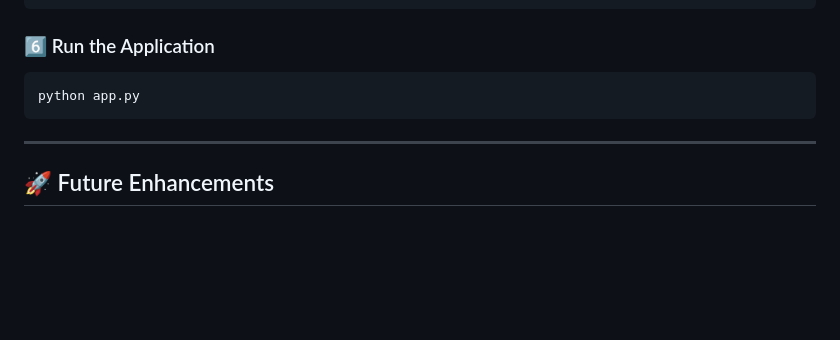
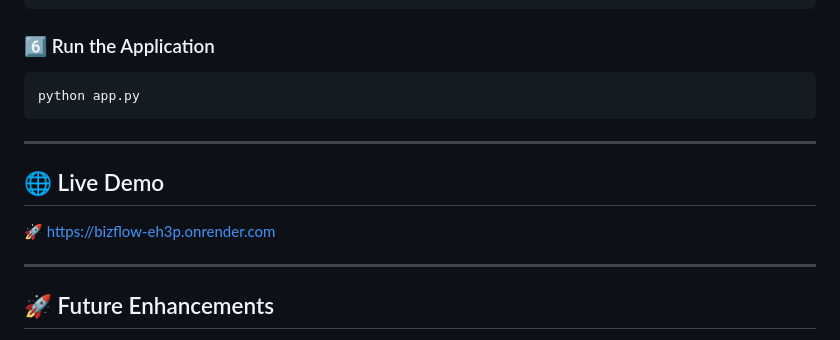
Before and after one commit to Madhura-Malap/bizflow, a Markdown page: README.md, the part around the change. Rendered like a GitHub page; blank space fills up the shorter version.

Commit message:
adding live demo link

```diff
--- a/README.md
+++ b/README.md
@@ -174,6 +174,12 @@ python app.py
 
 ---
 
+## 🌐 Live Demo
+
+🚀 https://bizflow-eh3p.onrender.com
+
+---
+
 ## 🚀 Future Enhancements
 
 - 🤖 AI-powered Business Assistant
```
